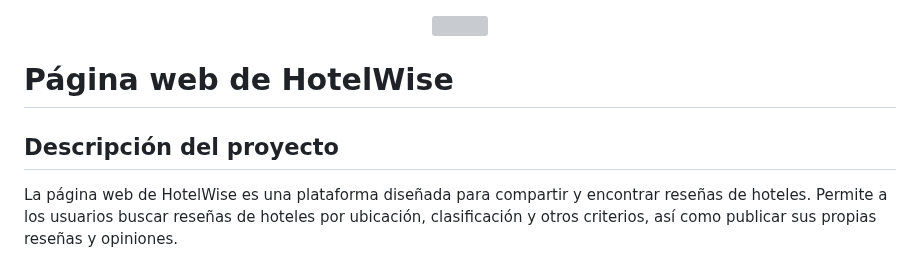
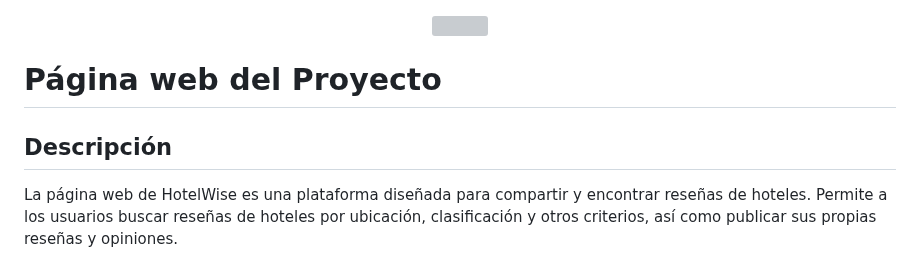
Before and after one commit to jgutierrezladino/HotelWise, a Markdown page: README.md, the part around the change. Rendered like a GitHub page; grey boxes are pictures that could not be loaded.

```diff
--- a/README.md
+++ b/README.md
@@ -2,9 +2,9 @@
     <img src="HotelWise/_src/HotelWiseLogo.Horizontal.png">
 </p>
 
-# Página web de HotelWise
+# Página web del Proyecto
 
-## Descripción del proyecto
+## Descripción
 
 La página web de HotelWise es una plataforma diseñada para compartir y encontrar reseñas de hoteles. Permite a los usuarios buscar reseñas de hoteles por ubicación, clasificación y otros criterios, así como publicar sus propias reseñas y opiniones.
 
```
